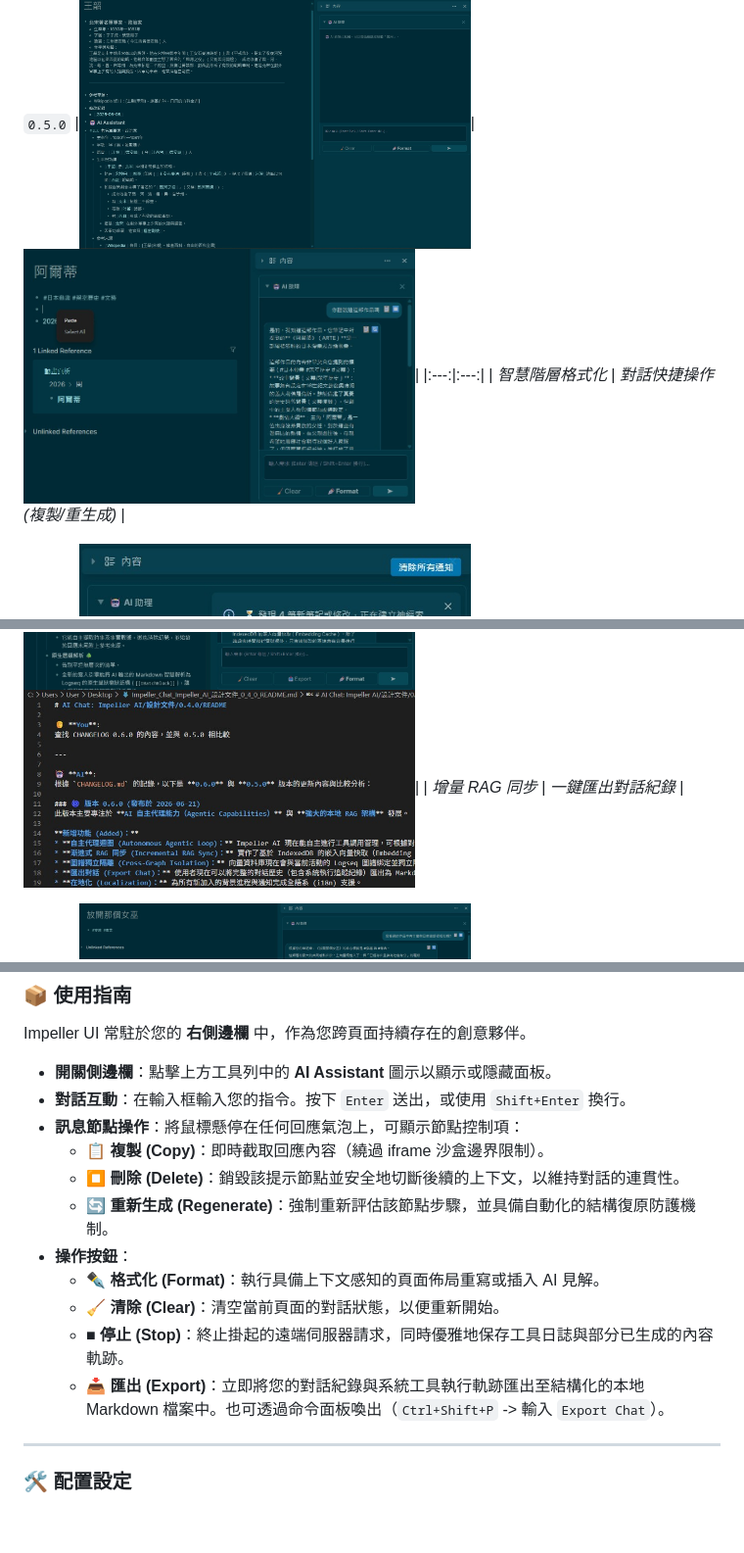
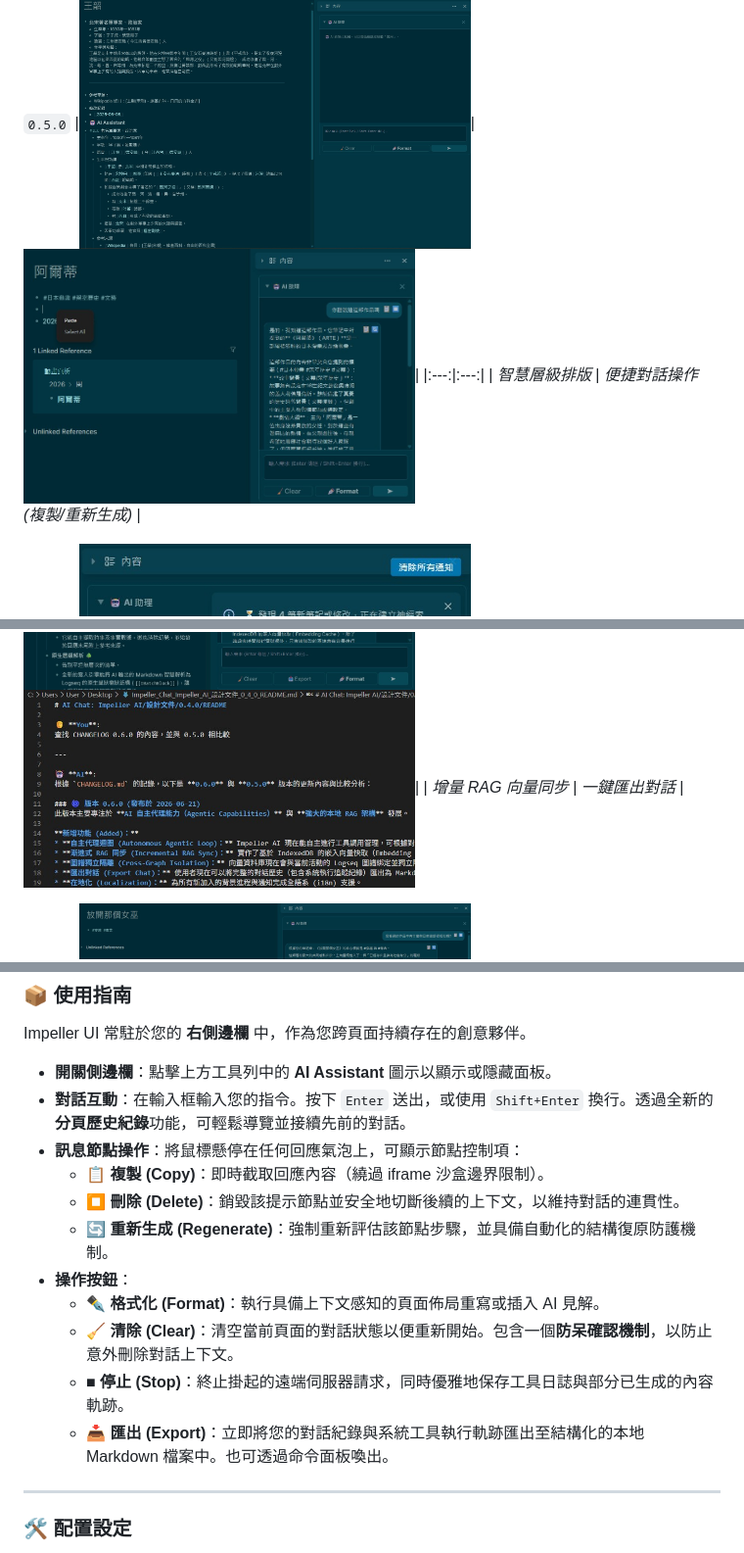
Before and after one commit to hhs456/logseq-impeller-ai, a Markdown page: README.zh-TW.md, 3 parts joined by grey strips. Shown: that part at 98% size. GitHub-like rendering; blank space fills up the shorter version.

```diff
--- a/README.zh-TW.md
+++ b/README.zh-TW.md
@@ -17,13 +17,13 @@
 `0.5.0`
 |<img src="./img/screenshot_format.jpg" width="400" alt="Format Page Feature">|<img src="./img/screenshot_copy.jpg" width="400" alt="Advanced Message Controls">|
 |:---:|:---:|
-| *智慧階層格式化* | *對話快捷操作 (複製/重生成)* |
+| *智慧層級排版* | *便捷對話操作 (複製/重新生成)* |
 
 `0.6.0`
 |<img src="./img/screenshot_rag.jpg" width="400" alt="Incremental RAG Sync">|<img src="./img/screenshot_export.jpg" width="400" alt="Export Chat Feature">|
 |:---:|:---:|
 |<img src="./img/screenshot_rag_2.jpg" width="400" alt="Incremental RAG Sync">|<img src="./img/screenshot_export_2.jpg" width="400" alt="Export Chat Feature">|
-| *增量 RAG 同步* | *一鍵匯出對話紀錄* |
+| *增量 RAG 向量同步* | *一鍵匯出對話* |
 
 `0.7.0`
 |<img src="./img/screenshot_auto_serach.jpg" width="400" alt="Agentic Call Traces">|<img src="./img/screenshot_code_review.jpg" width="400" alt="Cross-file Structure Assembly">|
@@ -77,16 +84,16 @@ Impeller AI 深度整合了 Logseq 的區塊（Block）生態系統。它不僅
 Impeller UI 常駐於您的 **右側邊欄** 中，作為您跨頁面持續存在的創意夥伴。
 
 - **開關側邊欄**：點擊上方工具列中的 **AI Assistant** 圖示以顯示或隱藏面板。
-- **對話互動**：在輸入框輸入您的指令。按下 `Enter` 送出，或使用 `Shift+Enter` 換行。
+- **對話互動**：在輸入框輸入您的指令。按下 `Enter` 送出，或使用 `Shift+Enter` 換行。透過全新的**分頁歷史紀錄**功能，可輕鬆導覽並接續先前的對話。
 - **訊息節點操作**：將鼠標懸停在任何回應氣泡上，可顯示節點控制項：
   - **📋 複製 (Copy)**：即時截取回應內容（繞過 iframe 沙盒邊界限制）。
   - **⏹️ 刪除 (Delete)**：銷毀該提示節點並安全地切斷後續的上下文，以維持對話的連貫性。
   - **🔄 重新生成 (Regenerate)**：強制重新評估該節點步驟，並具備自動化的結構復原防護機制。
 - **操作按鈕**：
   - **✒️ 格式化 (Format)**：執行具備上下文感知的頁面佈局重寫或插入 AI 見解。
-  - **🧹 清除 (Clear)**：清空當前頁面的對話狀態，以便重新開始。
+  - **🧹 清除 (Clear)**：清空當前頁面的對話狀態以便重新開始。包含一個**防呆確認機制**，以防止意外刪除對話上下文。
   - **■ 停止 (Stop)**：終止掛起的遠端伺服器請求，同時優雅地保存工具日誌與部分已生成的內容軌跡。
-  - **📥 匯出 (Export)**：立即將您的對話紀錄與系統工具執行軌跡匯出至結構化的本地 Markdown 檔案中。也可透過命令面板喚出（`Ctrl+Shift+P` -> 輸入 `Export Chat`）。
+  - **📥 匯出 (Export)**：立即將您的對話紀錄與系統工具執行軌跡匯出至結構化的本地 Markdown 檔案中。也可透過命令面板喚出。
 
 ---
 
```
Also changed, not shown: other parts of README.zh-TW.md (+15 -8 lines), CHANGELOG.md (+11 -0 lines), README.md (+18 -10 lines), img/screenshot_history.jpg (added), 14 other files.
